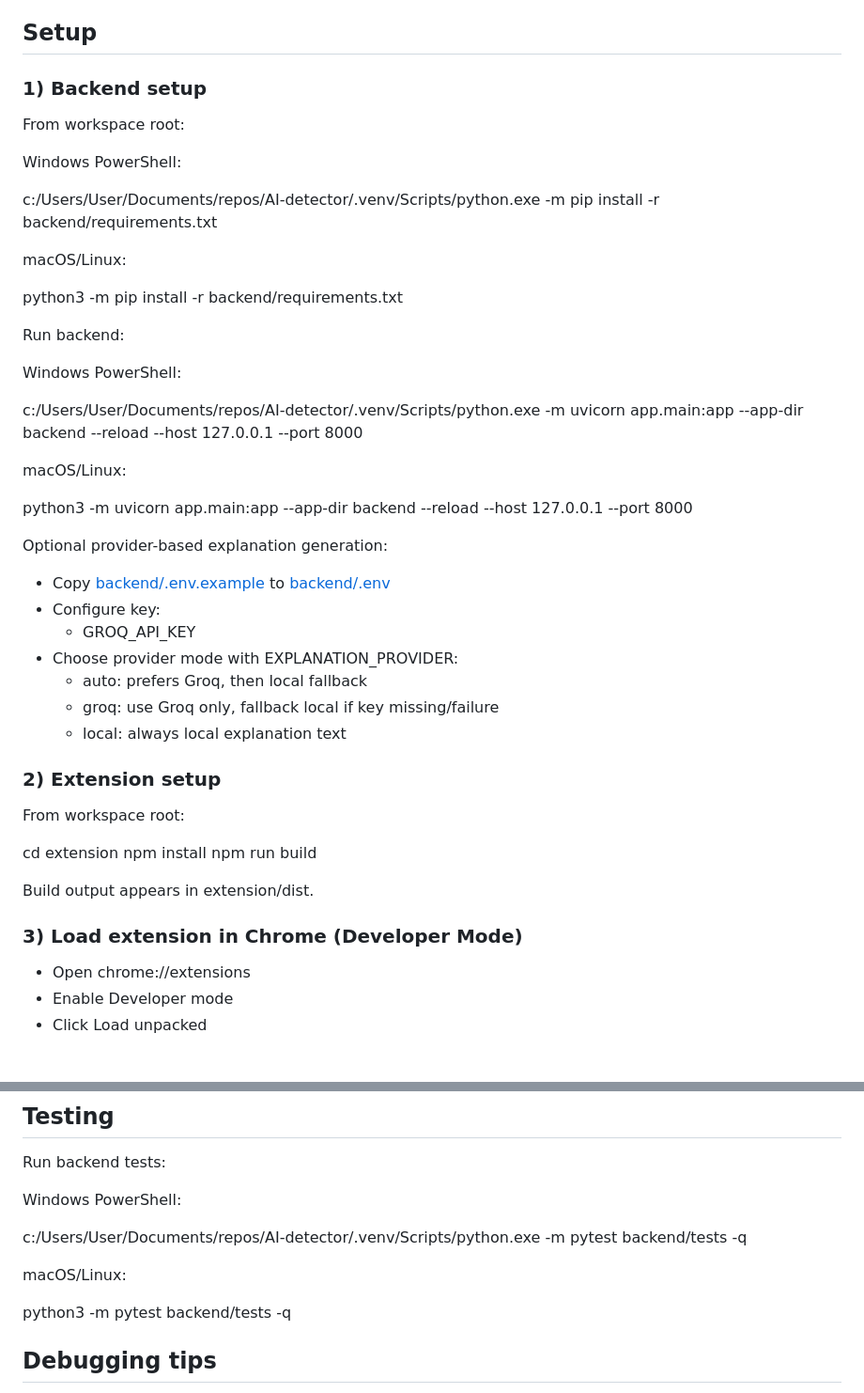
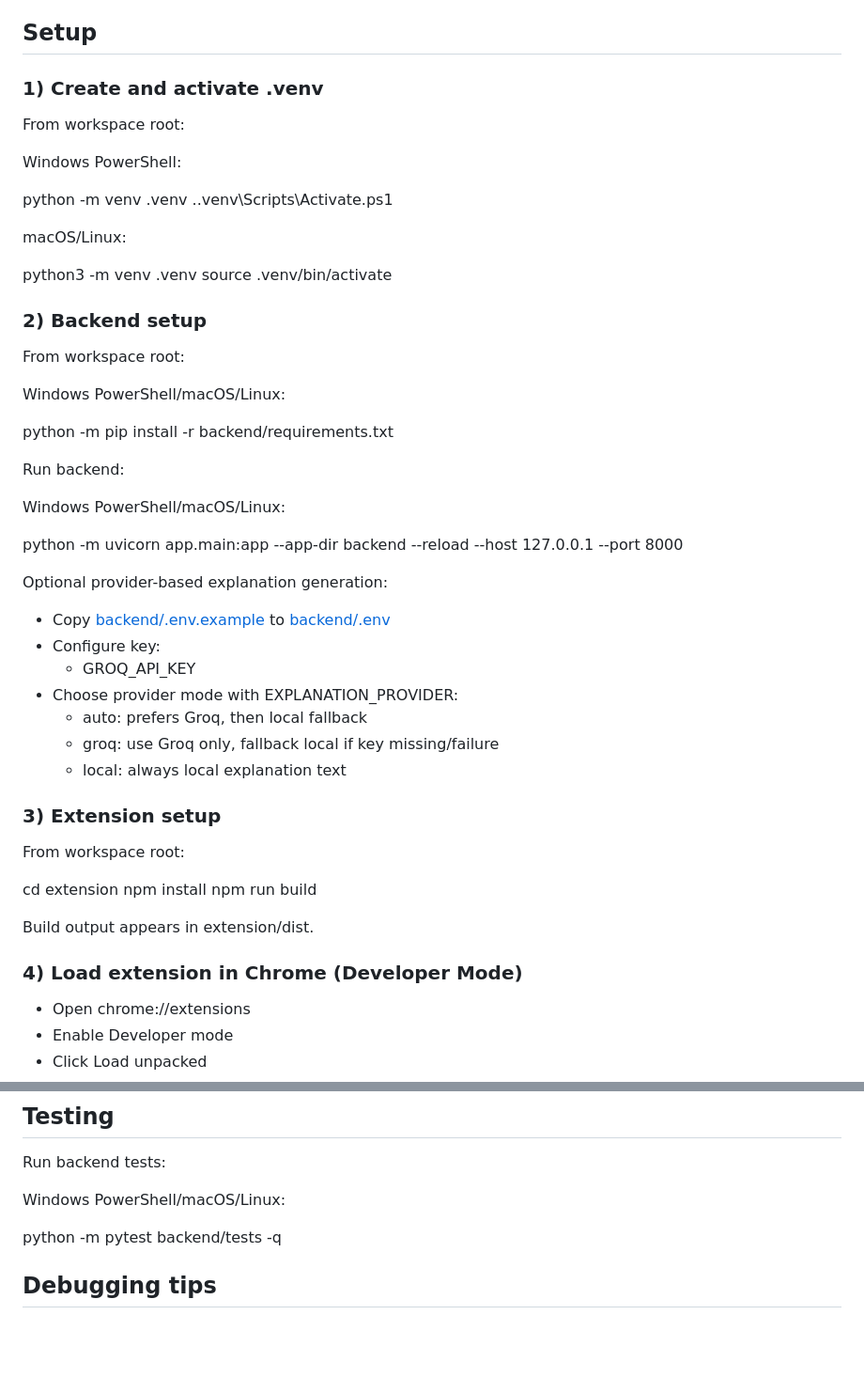
Before and after one commit to desmondwong1215/SignalFrame, a Markdown page: README.md, 2 parts joined by grey strips. Shown at 94% size. GitHub-like rendering; blank space fills up the shorter version.

```diff
--- a/README.md
+++ b/README.md
@@ -38,27 +38,33 @@ SignalFrame is a Chrome extension prototype that watches YouTube videos and Shor
 
 ## Setup
 
-### 1) Backend setup
+### 1) Create and activate .venv
 
 From workspace root:
 
 Windows PowerShell:
 
-c:/Users/User/Documents/repos/AI-detector/.venv/Scripts/python.exe -m pip install -r backend/requirements.txt
+python -m venv .venv
+.\.venv\Scripts\Activate.ps1
 
 macOS/Linux:
 
-python3 -m pip install -r backend/requirements.txt
+python3 -m venv .venv
+source .venv/bin/activate
+
+### 2) Backend setup
+
+From workspace root:
+
+Windows PowerShell/macOS/Linux:
+
+python -m pip install -r backend/requirements.txt
 
 Run backend:
 
-Windows PowerShell:
+Windows PowerShell/macOS/Linux:
 
-c:/Users/User/Documents/repos/AI-detector/.venv/Scripts/python.exe -m uvicorn app.main:app --app-dir backend --reload --host 127.0.0.1 --port 8000
-
-macOS/Linux:
-
-python3 -m uvicorn app.main:app --app-dir backend --reload --host 127.0.0.1 --port 8000
+python -m uvicorn app.main:app --app-dir backend --reload --host 127.0.0.1 --port 8000
 
 Optional provider-based explanation generation:
 
@@ -70,7 +76,7 @@ Optional provider-based explanation generation:
   - groq: use Groq only, fallback local if key missing/failure
   - local: always local explanation text
 
-### 2) Extension setup
+### 3) Extension setup
 
 From workspace root:
 
@@ -80,7 +86,7 @@ npm run build
 
 Build output appears in extension/dist.
 
-### 3) Load extension in Chrome (Developer Mode)
+### 4) Load extension in Chrome (Developer Mode)
 
 - Open chrome://extensions
 - Enable Developer mode
@@ -137,13 +143,9 @@ Analyze response payload:
 
 Run backend tests:
 
-Windows PowerShell:
+Windows PowerShell/macOS/Linux:
 
-c:/Users/User/Documents/repos/AI-detector/.venv/Scripts/python.exe -m pytest backend/tests -q
-
-macOS/Linux:
-
-python3 -m pytest backend/tests -q
+python -m pytest backend/tests -q
 
 ## Debugging tips
 
```
